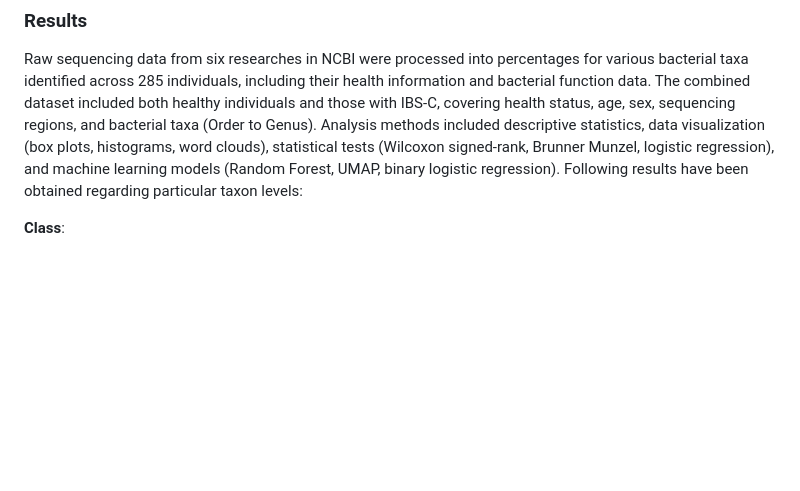
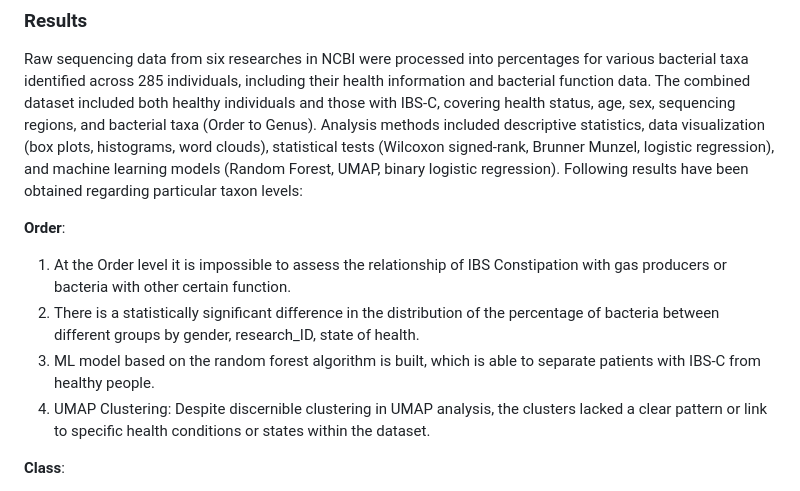
Before and after one commit to stnslv-lgkv/CPK2_project, a Markdown page: README.md, the part around one of its changes. Drawn GitHub-style; blank space fills up the shorter version.

Commit message:
README upd14

```diff
--- a/README.md
+++ b/README.md
@@ -60,6 +60,12 @@ The following **tasks** were set in order to achieve the goal:
 Raw sequencing data from six researches in NCBI were processed into percentages for various bacterial taxa identified across 285 individuals, including their health information and bacterial function data. The combined dataset included both healthy individuals and those with IBS-C, covering health status, age, sex, sequencing regions, and bacterial taxa (Order to Genus). Analysis methods included descriptive statistics, data visualization (box plots, histograms, word clouds), statistical tests (Wilcoxon signed-rank, Brunner Munzel, logistic regression), and machine learning models (Random Forest, UMAP, binary logistic regression).
 Following results have been obtained regarding particular taxon levels:
 
+**Order**:
+1. At the Order level it is impossible to assess the relationship of IBS Constipation  with gas producers or bacteria with other certain function.
+2. There is a statistically significant difference in the distribution of the percentage of bacteria between different groups by gender, research_ID, state of health.
+3. ML model based on the random forest algorithm is built, which is able to separate patients with IBS-C from healthy people.
+4. UMAP Clustering: Despite discernible clustering in UMAP analysis, the clusters lacked a clear pattern or link to specific health conditions or states within the dataset.
+
 **Class**:
 1. Subjects' sleep duration and antibiotic use were evaluated. Healthy individuals typically slept 7-8 hours. Extended antibiotic use correlated with a higher occurrence of IBS, likely due to gut bacterial imbalances and resistant strains that can cause inflammation. Additionally, IBS was more common in women.
 2. Binary logistic regression modeled the impact of certain variables on the likelihood of health_state, with Cyanobacteriia and Anaerolineae increasing disease odds, and ABY1, Spirochaetia, Coriobacteriia, and Actinobacteria decreasing them.
```
Also changed, not shown: other parts of README.md (+0 -1 lines).
